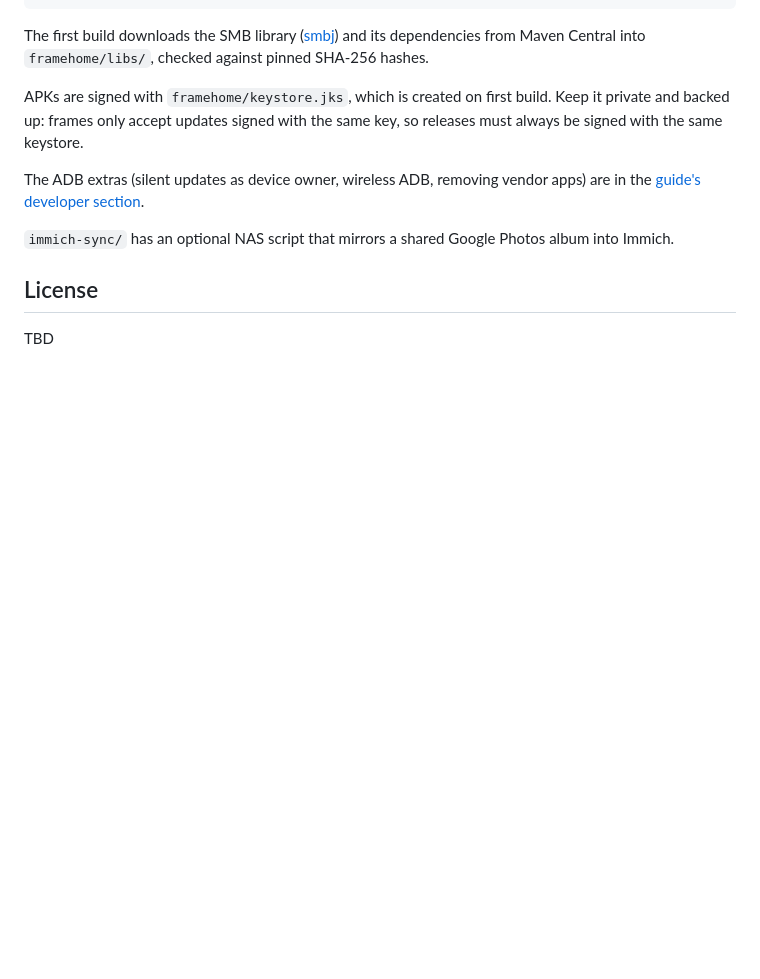
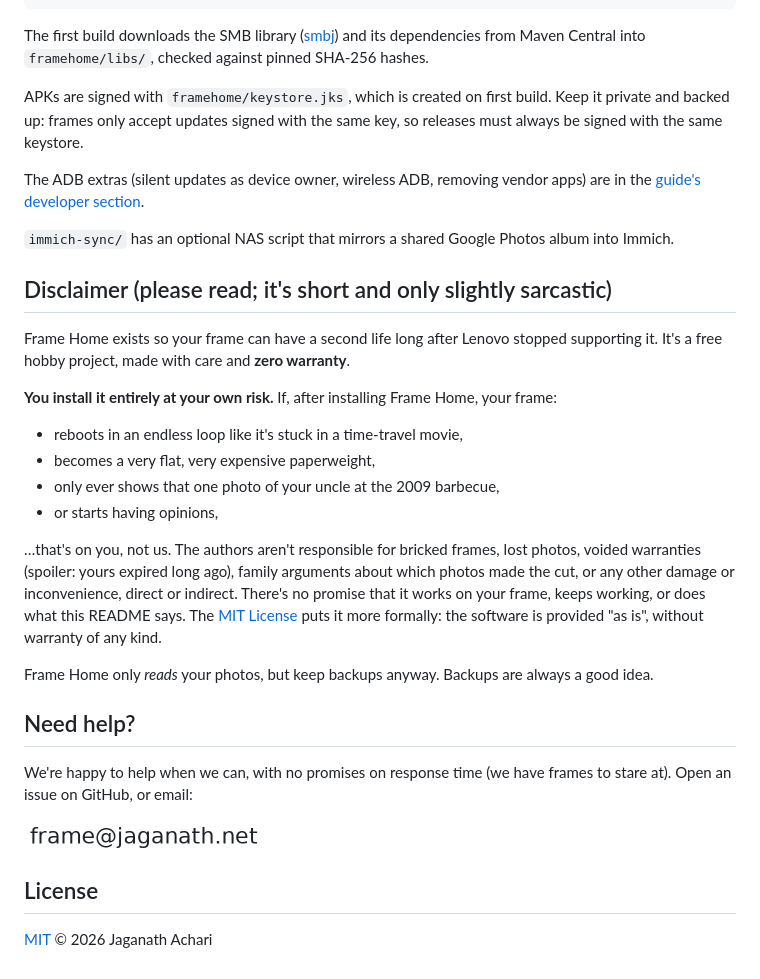
Before and after one commit to jaganathsr/photoframe, a Markdown page: README.md, the part around the change. Rendered like a GitHub page; pictures changed too: docs/images/contact-light.png (added); blank space fills up the shorter version.

Commit message:
Add MIT license, disclaimer and contact info
- LICENSE: MIT
- README: light-hearted but explicit use-at-your-own-risk disclaimer, help
  section with the contact address shown as an image (light/dark variants)
  so it isn't harvestable as text
- Setup guide links to the disclaimer

Co-Authored-By: Claude Opus 5.5 <noreply@anthropic.com>

```diff
--- a/README.md
+++ b/README.md
@@ -56,6 +56,30 @@ The ADB extras (silent updates as device owner, wireless ADB, removing vendor ap
 
 `immich-sync/` has an optional NAS script that mirrors a shared Google Photos album into Immich.
 
+## Disclaimer (please read; it's short and only slightly sarcastic)
+
+Frame Home exists so your frame can have a second life long after Lenovo stopped supporting it. It's a free hobby project, made with care and **zero warranty**.
+
+**You install it entirely at your own risk.** If, after installing Frame Home, your frame:
+
+- reboots in an endless loop like it's stuck in a time-travel movie,
+- becomes a very flat, very expensive paperweight,
+- only ever shows that one photo of your uncle at the 2009 barbecue,
+- or starts having opinions,
+
+…that's on you, not us. The authors aren't responsible for bricked frames, lost photos, voided warranties (spoiler: yours expired long ago), family arguments about which photos made the cut, or any other damage or inconvenience, direct or indirect. There's no promise that it works on your frame, keeps working, or does what this README says. The [MIT License](LICENSE) puts it more formally: the software is provided "as is", without warranty of any kind.
+
+Frame Home only *reads* your photos, but keep backups anyway. Backups are always a good idea.
+
+## Need help?
+
+We're happy to help when we can, with no promises on response time (we have frames to stare at). Open an issue on GitHub, or email:
+
+<picture>
+  <source media="(prefers-color-scheme: dark)" srcset="docs/images/contact-dark.png">
+  <img src="docs/images/contact-light.png" alt="Contact email address, shown as an image to keep spam bots away" width="239" height="32">
+</picture>
+
 ## License
 
-TBD
+[MIT](LICENSE) © 2026 Jaganath Achari
```
Also changed, not shown: docs/lenovo-smart-frame.md (+2 -0 lines), docs/images/contact-dark.png (added), 1 other file.
